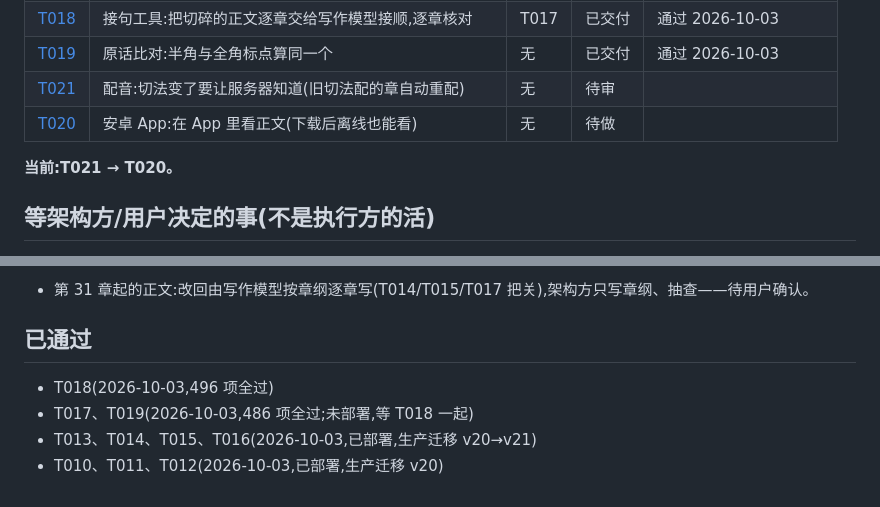
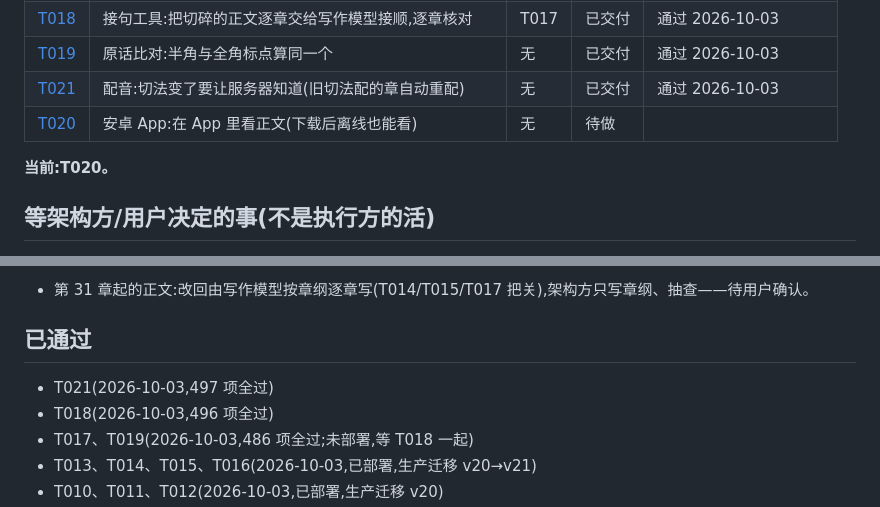
Before and after one commit to yoyoset/huaben, a Markdown page: docs/collab/BOARD.md, 2 parts joined by grey strips. Rendered like a GitHub page.

Commit message:
验收 T021(四个模型各做一遍,代码一致,497 项全过;采用 deepseek 的一份)
Co-Authored-By: Claude Opus 5.5 <noreply@anthropic.com>

```diff
--- a/docs/collab/BOARD.md
+++ b/docs/collab/BOARD.md
@@ -24,10 +24,10 @@
 | [T017](tasks/T017-chop-check.md) | 碎句检查:句子被逗号切碎的稿子,打回 | 无 | 已交付 | 通过 2026-10-03 |
 | [T018](tasks/T018-smooth-texts.md) | 接句工具:把切碎的正文逐章交给写作模型接顺,逐章核对 | T017 | 已交付 | 通过 2026-10-03 |
 | [T019](tasks/T019-verbatim-punct.md) | 原话比对:半角与全角标点算同一个 | 无 | 已交付 | 通过 2026-10-03 |
-| [T021](tasks/T021-voice-cut-version.md) | 配音:切法变了要让服务器知道(旧切法配的章自动重配) | 无 | 待审 | |
+| [T021](tasks/T021-voice-cut-version.md) | 配音:切法变了要让服务器知道(旧切法配的章自动重配) | 无 | 已交付 | 通过 2026-10-03 |
 | [T020](tasks/T020-app-read-text.md) | 安卓 App:在 App 里看正文(下载后离线也能看) | 无 | 待做 | |
 
-**当前:T021 → T020。**
+**当前:T020。**
 
 ## 等架构方/用户决定的事(不是执行方的活)
 
@@ -41,6 +41,7 @@
 
 ## 已通过
 
+- T021(2026-10-03,497 项全过)
 - T018(2026-10-03,496 项全过)
 - T017、T019(2026-10-03,486 项全过;未部署,等 T018 一起)
 - T013、T014、T015、T016(2026-10-03,已部署,生产迁移 v20→v21)
```
Also changed, not shown: 1 other file.
